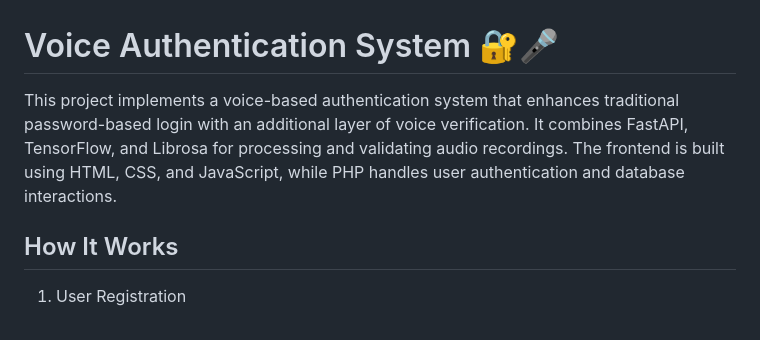
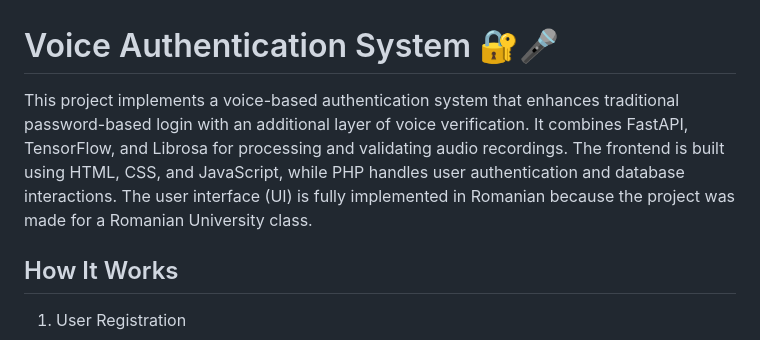
Before and after one commit to georgefrent/voiceAuth, a Markdown page: README.md, the part around the change. Drawn GitHub-style.

```diff
--- a/README.md
+++ b/README.md
@@ -1,5 +1,5 @@
 # Voice Authentication System 🔐🎤
-This project implements a voice-based authentication system that enhances traditional password-based login with an additional layer of voice verification. It combines FastAPI, TensorFlow, and Librosa for processing and validating audio recordings. The frontend is built using HTML, CSS, and JavaScript, while PHP handles user authentication and database interactions.
+This project implements a voice-based authentication system that enhances traditional password-based login with an additional layer of voice verification. It combines FastAPI, TensorFlow, and Librosa for processing and validating audio recordings. The frontend is built using HTML, CSS, and JavaScript, while PHP handles user authentication and database interactions. The user interface (UI) is fully implemented in Romanian because the project was made for a Romanian University class.
 
 ## How It Works
 1. User Registration
```
